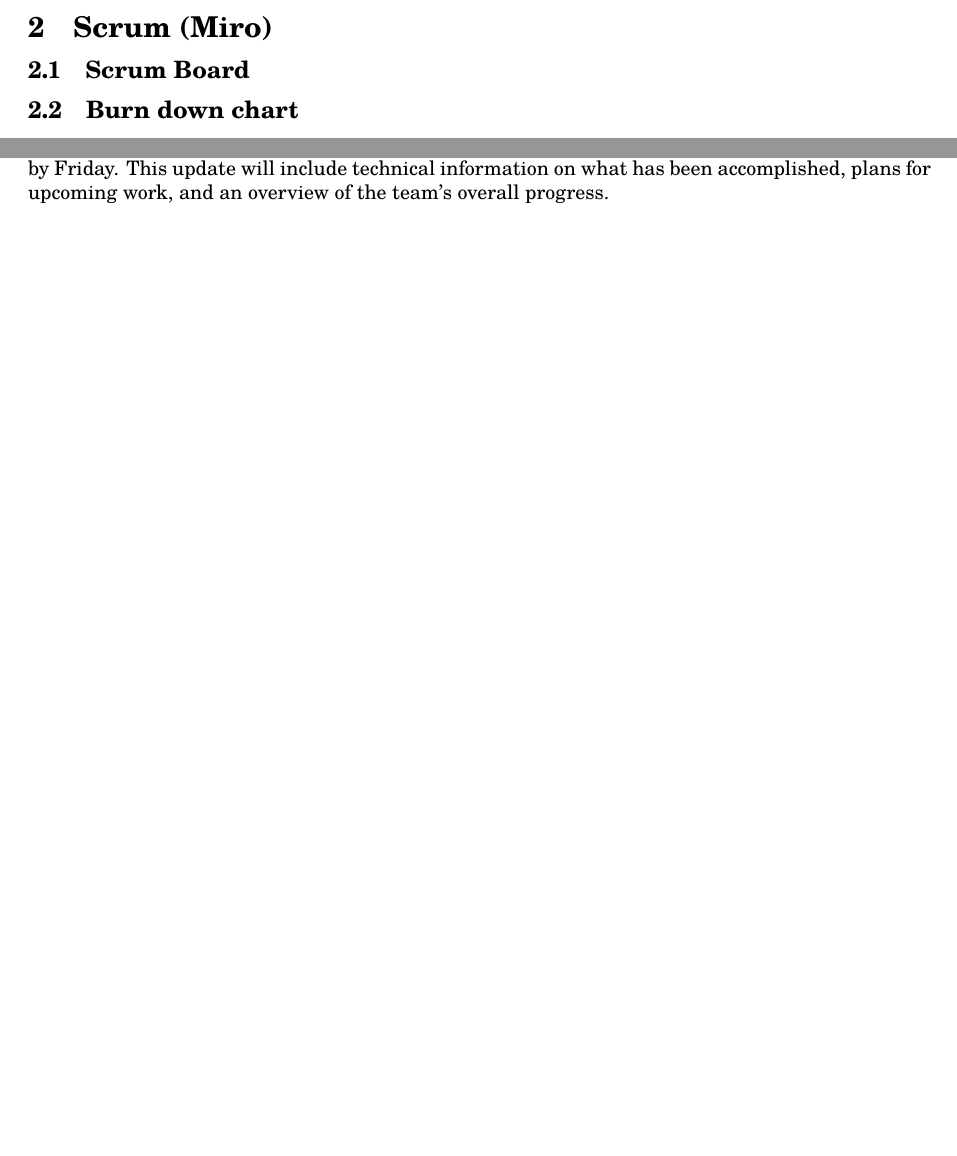
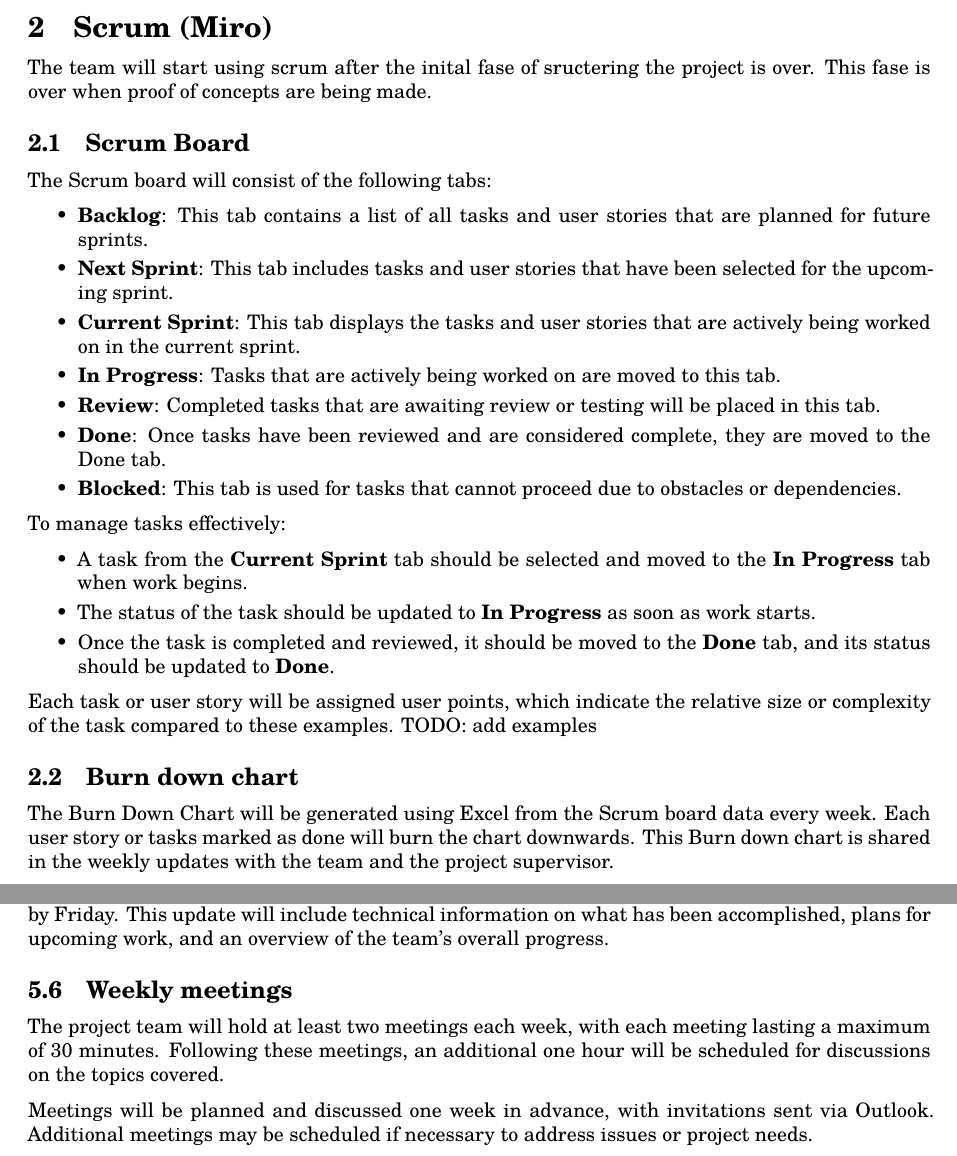
Before and after one commit to lonkaars/crepe-docs, a LaTeX document (plan.tex): two parts of pages 3 and 5 of 5 before the commit and two parts of pages 3 and 6 of 6 after it, joined at a grey line, cut so that both start at the same text, the shorter picture padded with empty space. Compiled offline with XeLaTeX; a missing font is replaced by an installed copy or a similar font.

Commit message:
Filled placeholder scrum with information

```diff
--- a/plan.tex
+++ b/plan.tex
@@ -24,8 +24,39 @@ This keep the documentation and code seperate, resulting in ordened and manageab
 
 % Information about how and when Scrum will be used in this project (using Miro).
 \section{Scrum (Miro)}
+
+The team will start using scrum after the inital fase of sructering the project is over.
+This fase is over when proof of concepts are being made.
+
 \subsection{Scrum Board}
+The \href{https://miro.com/app/board/uXjVKjtdM64=/?share_link_id=303851465474}{Scrum board} will consist of the following tabs:
+
+\begin{itemize}
+    \item \textbf{Backlog}: This tab contains a list of all tasks and user stories that are planned for future sprints.
+    \item \textbf{Next Sprint}: This tab includes tasks and user stories that have been selected for the upcoming sprint.
+    \item \textbf{Current Sprint}: This tab displays the tasks and user stories that are actively being worked on in the current sprint.
+    \item \textbf{In Progress}: Tasks that are actively being worked on are moved to this tab.
+    \item \textbf{Review}: Completed tasks that are awaiting review or testing will be placed in this tab.
+    \item \textbf{Done}: Once tasks have been reviewed and are considered complete, they are moved to the Done tab.
+    \item \textbf{Blocked}: This tab is used for tasks that cannot proceed due to obstacles or dependencies.
+\end{itemize}
+
+\noindent
+To manage tasks effectively:
+\begin{itemize}
+    \item A task from the \textbf{Current Sprint} tab should be selected and moved to the \textbf{In Progress} tab when work begins.
+    \item The status of the task should be updated to \textbf{In Progress} as soon as work starts.
+    \item Once the task is completed and reviewed, it should be moved to the \textbf{Done} tab, and its status should be updated to \textbf{Done}.
+\end{itemize}
+
+\noindent
+Each task or user story will be assigned user points, which indicate the relative size or complexity of the task compared to these examples.
+TODO: add examples
+
 \subsection{Burn down chart}
+The Burn Down Chart will be generated using Excel from the Scrum board data every week.
+Each user story or tasks marked as done will burn the chart downwards.
+This Burn down chart is shared in the weekly updates with the team and the project supervisor.
 \newpage
 
 % Documentation Standard is described here
@@ -87,6 +121,19 @@ Jaro Rutjes will compile and send a team update to the project supervisor,
 Bob van der Putten, also by Friday. This update will include technical
 information on what has been accomplished, plans for upcoming work, and an
 overview of the team's overall progress.
+
+\subsection{Weekly meetings}
+The project team will hold at least two meetings each week, with each meeting
+lasting a maximum of 30 minutes. Following these meetings, an additional one
+hour will be scheduled for discussions on the topics covered.
+
+Meetings will be planned and discussed one week in advance, with invitations
+sent via Outlook. Additional meetings may be scheduled if necessary to address
+issues or project needs.
+
+
 \newpage
 
+
+
 \end{document}
```
Also changed, not shown: plan.tex (7 more changed lines).
